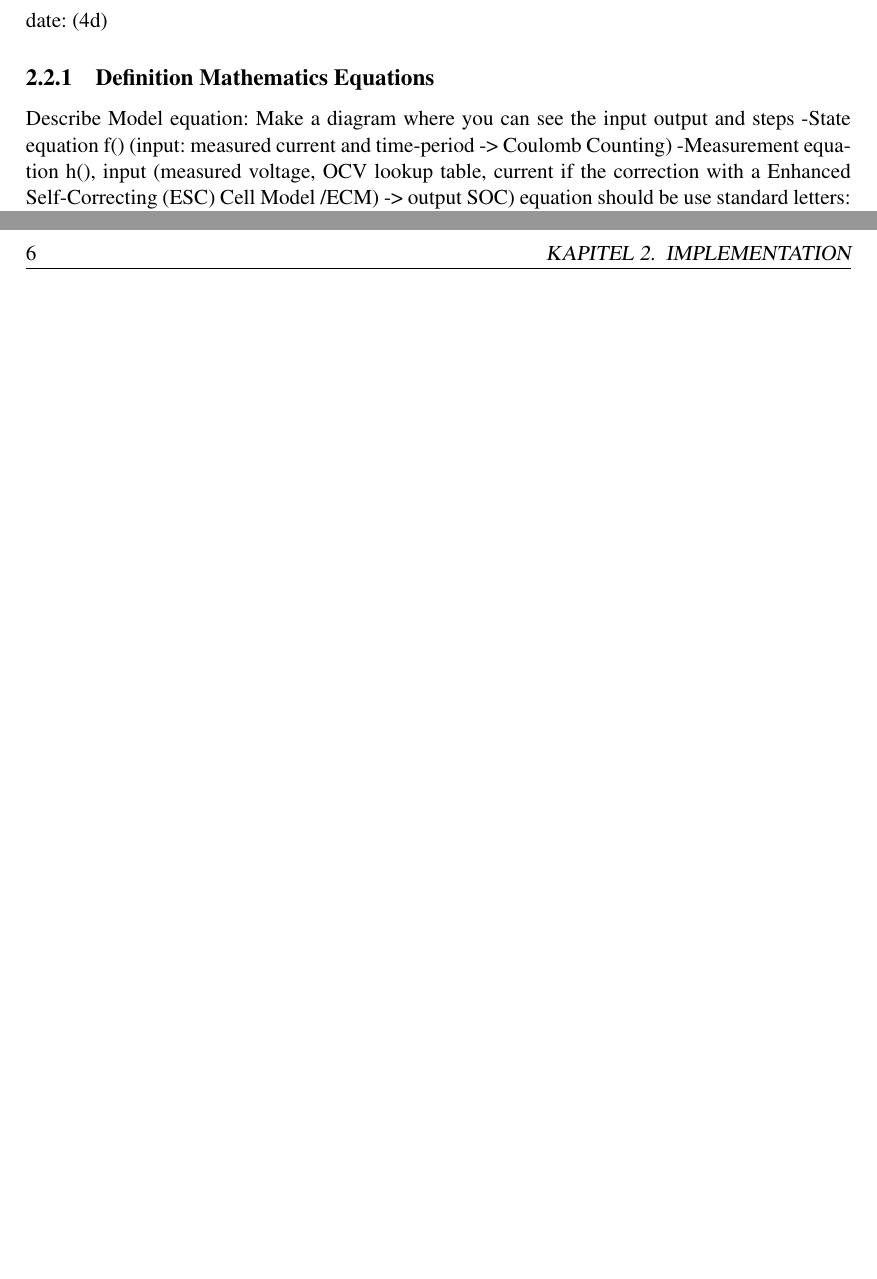
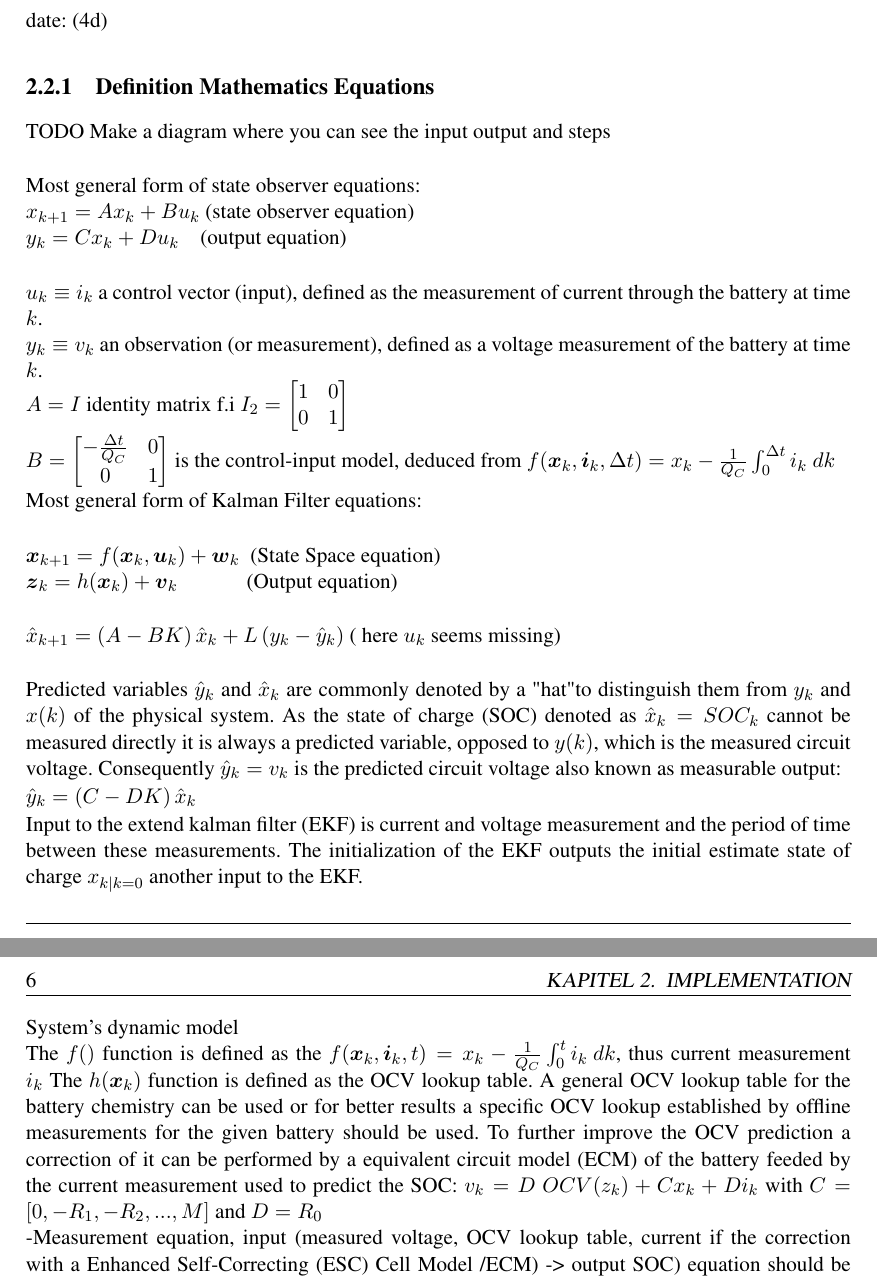
Before and after one commit to mulles/Doc_Projekt-Labor_SOC, a LaTeX thesis (main_content.tex, which reads A_Introduction.tex): two parts of pages 9 and 10 of 13, joined at a grey line, cut so that both start at the same text, the shorter picture padded with empty space. Compiled offline with pdfLaTeX.

Commit message:
equation for kalman filter are taking form

```diff
--- a/A_Introduction.tex
+++ b/A_Introduction.tex
@@ -26,10 +26,44 @@ date: (4d)
 
 \subsection{Definition Mathematics Equations }
 
-Describe Model equation:
-Make a diagram where you can see the input output and steps
--State equation f() (input: measured current and time-period -> Coulomb Counting)
--Measurement equation h(), input (measured voltage, OCV lookup table, current if the correction with a Enhanced Self-Correcting (ESC) Cell Model /ECM) -> output SOC)
+TODO Make a diagram where you can see the input output and steps\\
+
+%\begin{equation}
+%\end{equation}
+
+Most general form of  state observer equations: \\
+$ x_{k+1}=Ax_{k}+Bu_{k} $ (state observer equation) \\
+$ y_{k}=Cx_{k}+Du_{k} $ \ \ \  (output equation)\\
+
+$u_{k} \equiv i_{k}$ a control vector (input), defined as the measurement of current through the battery at time $k$. \\
+$y_{k} \equiv v_{k}$ an observation (or measurement), defined as a voltage measurement of the battery at time $k$. \\
+$A = I$  identity matrix f.i $I_{2}=\begin{bmatrix}1&0\\0&1\end{bmatrix}$ \\
+$B = \begin{bmatrix}-\frac{\Delta t}{{Q_{C}}}&0\\0&1\end{bmatrix} $  is the control-input model, deduced from  $f({\boldsymbol {x}}_{k},{\boldsymbol {i}}_{k},\Delta t) =  {x}_{k} - \frac{1}{{Q_{C}}}\int_{0}^{\Delta t} {i_{k}\ dk} $
+
+
+
+Most general form of Kalman Filter equations: \\
+
+$  {\boldsymbol {x}}_{k+1}=f({\boldsymbol {x}}_{k},{\boldsymbol {u}}_{k})+ {\boldsymbol {w}}_{k} $ \ (State Space equation)  \\
+$  {\boldsymbol  {z}}_{{k}}=h({\boldsymbol  {x}}_{{k}})+{\boldsymbol  {v}}_{{k}} $ \ \ \ \ \ \ \ \ \ \ \  \ (Output equation)  \\
+
+
+$ {\hat  {x}}_{k+1}=\left(A-BK\right){\hat  {x}}_{k}+L\left(y_{k}-{\hat  {y}}_{k}\right) $  ( here $u_{k}$ seems missing)\\
+
+Predicted variables $ \hat{y}_{k}$ and $ \hat{x}_{k} $  are commonly denoted by a "hat" to distinguish them from  $ {y}_{k} $ and $ {x}(k) $  of the physical system. As the state of charge (SOC) denoted as $\hat{x}_{k} = SOC_{k}$  cannot be measured directly it is always a predicted variable, opposed to ${y}(k)$, which is the measured circuit voltage. Consequently $ \hat{y}_{k} = {v}_{k} $ is the predicted circuit voltage also known as measurable output:
+
+$ {\hat{y}}_{k}=\left(C-DK\right){\hat{x}}_{k} $
+
+Input to the extend kalman filter (EKF) is current and voltage measurement and the period of time between these measurements. The initialization of the EKF outputs the initial estimate state of charge  ${x}_{k|k=0} $ another input to the EKF.
+
+{System's dynamic model} \\
+The $f() $ function is defined as the $ f({\boldsymbol {x}}_{k},{\boldsymbol {i}}_{k},t) = {x}_{k} - \frac{1}{{Q_{C}}}\int_{0}^{t} {i_{k}\ dk} $, thus current measurement $ {i}_{k} $
+The $h({\boldsymbol {x}}_{{k}})$ function is defined as the OCV lookup table. A general OCV lookup table for the battery chemistry can be used or for better results a specific OCV lookup established by offline measurements for  the given battery should be used.
+To further improve the OCV prediction a correction of it can be performed by a equivalent circuit model (ECM) of the battery feeded by the current measurement used to predict the SOC:
+$ {v}_{k} = {D} \ {OCV}({z}_{k}) + C {x}_{k}  +  D {i}_{k}  $
+with $ C = [0, -R_1, -R_2, ..., M] $ and $ D = R_0 $
+
+-Measurement equation, input (measured voltage, OCV lookup table, current if the correction with a Enhanced Self-Correcting (ESC) Cell Model /ECM) -> output SOC)
 equation should be use standard letters: filterpy, wikipedia, gregoryPlett, Step by Step Guide
 
 \section{Kalman-SOC}
```
Also changed, not shown: README.md, main.pdf.
